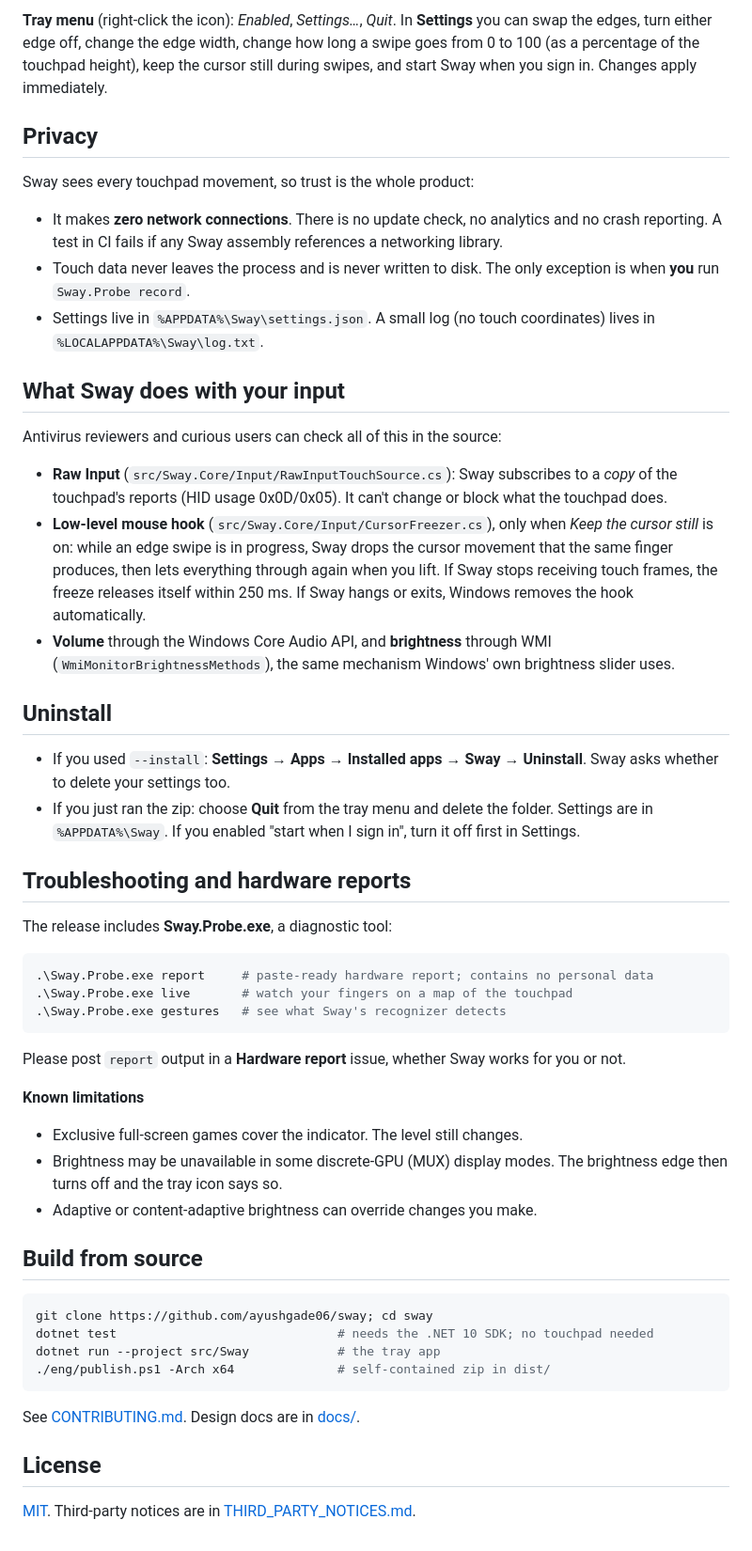
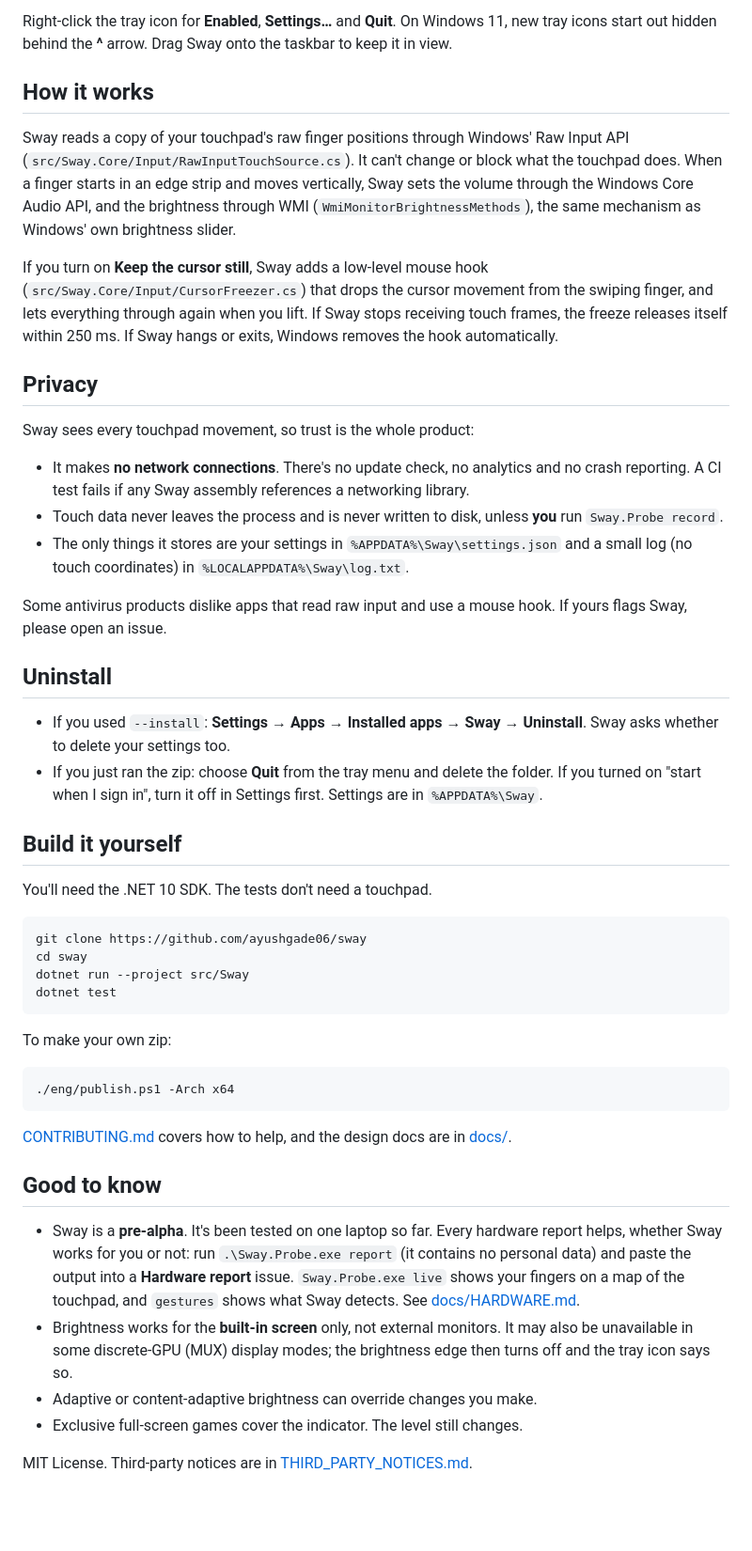
Before and after one commit to ayushgade06/sway, a Markdown page: README.md, the part around one of its changes. Shown at 94% size. Rendered like a GitHub page; blank space fills up the shorter version.

````diff
--- a/README.md
+++ b/README.md
@@ -63,55 +37,51 @@ Some antivirus products dislike apps that read raw input and use a mouse hook (s
 
-**Tray menu** (right-click the icon): *Enabled*, *Settings…*, *Quit*. In **Settings** you can swap the edges, turn either edge off, change the edge width, change how long a swipe goes from 0 to 100 (as a percentage of the touchpad height), keep the cursor still during swipes, and start Sway when you sign in. Changes apply immediately.
+Right-click the tray icon for **Enabled**, **Settings…** and **Quit**. On Windows 11, new tray icons start out hidden behind the **^** arrow. Drag Sway onto the taskbar to keep it in view.
+
+## How it works
+
+Sway reads a copy of your touchpad's raw finger positions through Windows' Raw Input API (`src/Sway.Core/Input/RawInputTouchSource.cs`). It can't change or block what the touchpad does. When a finger starts in an edge strip and moves vertically, Sway sets the volume through the Windows Core Audio API, and the brightness through WMI (`WmiMonitorBrightnessMethods`), the same mechanism as Windows' own brightness slider.
+
+If you turn on **Keep the cursor still**, Sway adds a low-level mouse hook (`src/Sway.Core/Input/CursorFreezer.cs`) that drops the cursor movement from the swiping finger, and lets everything through again when you lift. If Sway stops receiving touch frames, the freeze releases itself within 250 ms. If Sway hangs or exits, Windows removes the hook automatically.
 
 ## Privacy
 
 Sway sees every touchpad movement, so trust is the whole product:
 
-- It makes **zero network connections**. There is no update check, no analytics and no crash reporting. A test in CI fails if any Sway assembly references a networking library.
-- Touch data never leaves the process and is never written to disk. The only exception is when **you** run `Sway.Probe record`.
-- Settings live in `%APPDATA%\Sway\settings.json`. A small log (no touch coordinates) lives in `%LOCALAPPDATA%\Sway\log.txt`.
+- It makes **no network connections**. There's no update check, no analytics and no crash reporting. A CI test fails if any Sway assembly references a networking library.
+- Touch data never leaves the process and is never written to disk, unless **you** run `Sway.Probe record`.
+- The only things it stores are your settings in `%APPDATA%\Sway\settings.json` and a small log (no touch coordinates) in `%LOCALAPPDATA%\Sway\log.txt`.
 
-## What Sway does with your input
-
-Antivirus reviewers and curious users can check all of this in the source:
-
-- **Raw Input** (`src/Sway.Core/Input/RawInputTouchSource.cs`): Sway subscribes to a *copy* of the touchpad's reports (HID usage 0x0D/0x05). It can't change or block what the touchpad does.
-- **Low-level mouse hook** (`src/Sway.Core/Input/CursorFreezer.cs`), only when *Keep the cursor still* is on: while an edge swipe is in progress, Sway drops the cursor movement that the same finger produces, then lets everything through again when you lift. If Sway stops receiving touch frames, the freeze releases itself within 250 ms. If Sway hangs or exits, Windows removes the hook automatically.
-- **Volume** through the Windows Core Audio API, and **brightness** through WMI (`WmiMonitorBrightnessMethods`), the same mechanism Windows' own brightness slider uses.
+Some antivirus products dislike apps that read raw input and use a mouse hook. If yours flags Sway, please open an issue.
 
 ## Uninstall
 
 - If you used `--install`: **Settings → Apps → Installed apps → Sway → Uninstall**. Sway asks whether to delete your settings too.
-- If you just ran the zip: choose **Quit** from the tray menu and delete the folder. Settings are in `%APPDATA%\Sway`. If you enabled "start when I sign in", turn it off first in Settings.
+- If you just ran the zip: choose **Quit** from the tray menu and delete the folder. If you turned on "start when I sign in", turn it off in Settings first. Settings are in `%APPDATA%\Sway`.
 
-## Troubleshooting and hardware reports
+## Build it yourself
 
-The release includes **Sway.Probe.exe**, a diagnostic tool:
+You'll need the .NET 10 SDK. The tests don't need a touchpad.
 
 ```powershell
-.\Sway.Probe.exe report     # paste-ready hardware report; contains no personal data
-.\Sway.Probe.exe live       # watch your fingers on a map of the touchpad
-.\Sway.Probe.exe gestures   # see what Sway's recognizer detects
+git clone https://github.com/ayushgade06/sway
+cd sway
+dotnet run --project src/Sway
+dotnet test
 ```
 
-Please post `report` output in a **Hardware report** issue, whether Sway works for you or not.
-
-**Known limitations**
-- Exclusive full-screen games cover the indicator. The level still changes.
-- Brightness may be unavailable in some discrete-GPU (MUX) display modes. The brightness edge then turns off and the tray icon says so.
-- Adaptive or content-adaptive brightness can override changes you make.
-
-## Build from source
+To make your own zip:
 
 ```powershell
-git clone https://github.com/ayushgade06/sway; cd sway
-dotnet test                              # needs the .NET 10 SDK; no touchpad needed
-dotnet run --project src/Sway            # the tray app
-./eng/publish.ps1 -Arch x64              # self-contained zip in dist/
+./eng/publish.ps1 -Arch x64
 ```
 
-See [CONTRIBUTING.md](CONTRIBUTING.md). Design docs are in [docs/](docs).
+[CONTRIBUTING.md](CONTRIBUTING.md) covers how to help, and the design docs are in [docs/](docs).
 
-## License
+## Good to know
 
-[MIT](LICENSE). Third-party notices are in [THIRD_PARTY_NOTICES.md](THIRD_PARTY_NOTICES.md).
+- Sway is a **pre-alpha**. It's been tested on one laptop so far. Every hardware report helps, whether Sway works for you or not: run `.\Sway.Probe.exe report` (it contains no personal data) and paste the output into a **Hardware report** issue. `Sway.Probe.exe live` shows your fingers on a map of the touchpad, and `gestures` shows what Sway detects. See [docs/HARDWARE.md](docs/HARDWARE.md).
+- Brightness works for the **built-in screen** only, not external monitors. It may also be unavailable in some discrete-GPU (MUX) display modes; the brightness edge then turns off and the tray icon says so.
+- Adaptive or content-adaptive brightness can override changes you make.
+- Exclusive full-screen games cover the indicator. The level still changes.
+
+MIT License. Third-party notices are in [THIRD_PARTY_NOTICES.md](THIRD_PARTY_NOTICES.md).
````
Also changed, not shown: other parts of README.md (+25 -51 lines), docs/demo.png (added).
